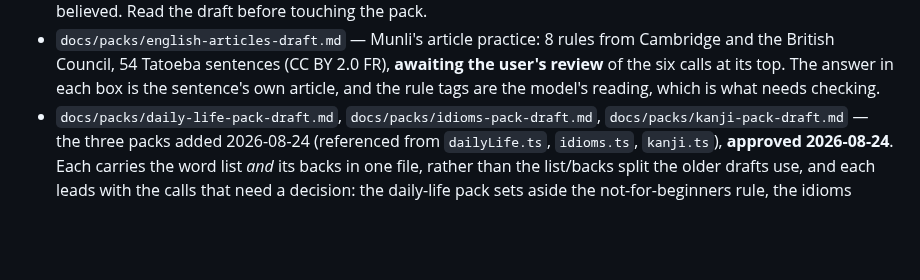
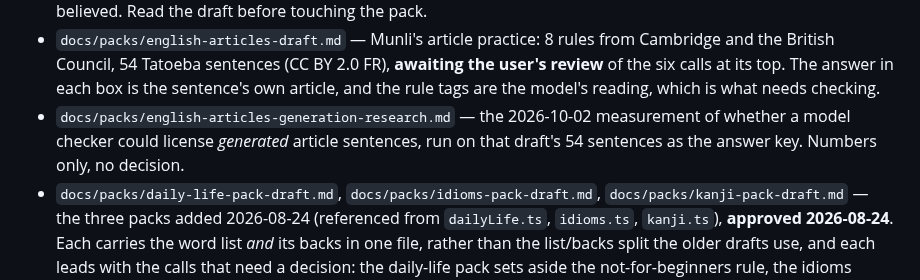
Before and after one commit to miinjaekim/amgi, a Markdown page: .scratchpad/README.md, the part around the change. Rendered like a GitHub page; blank space fills up the shorter version.

```diff
--- a/.scratchpad/README.md
+++ b/.scratchpad/README.md
@@ -43,6 +43,9 @@ Related docs outside this folder:
   **awaiting the user's review** of the six calls at its top. The answer in each
   box is the sentence's own article, and the rule tags are the model's reading,
   which is what needs checking.
+- `docs/packs/english-articles-generation-research.md` — the 2026-10-02 measurement of
+  whether a model checker could license *generated* article sentences, run on
+  that draft's 54 sentences as the answer key. Numbers only, no decision.
 - `docs/packs/daily-life-pack-draft.md`, `docs/packs/idioms-pack-draft.md`,
   `docs/packs/kanji-pack-draft.md` — the three packs added 2026-08-24 (referenced
   from `dailyLife.ts`, `idioms.ts`, `kanji.ts`), **approved 2026-08-24**. Each
```
Also changed, not shown: .scratchpad/backlog.md (+4 -0 lines), docs/packs/english-articles-generation-research.md (added, +343 -0 lines).
